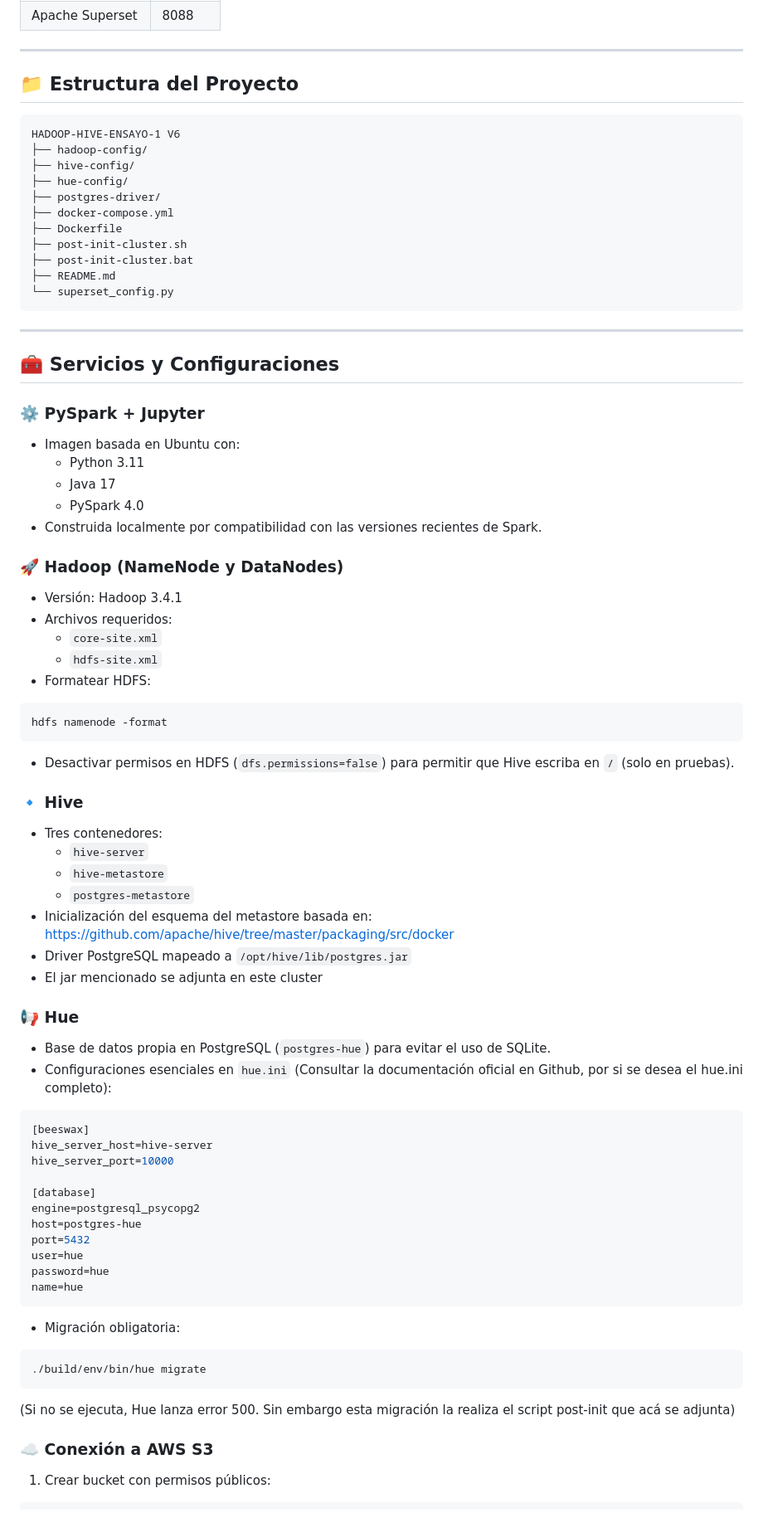
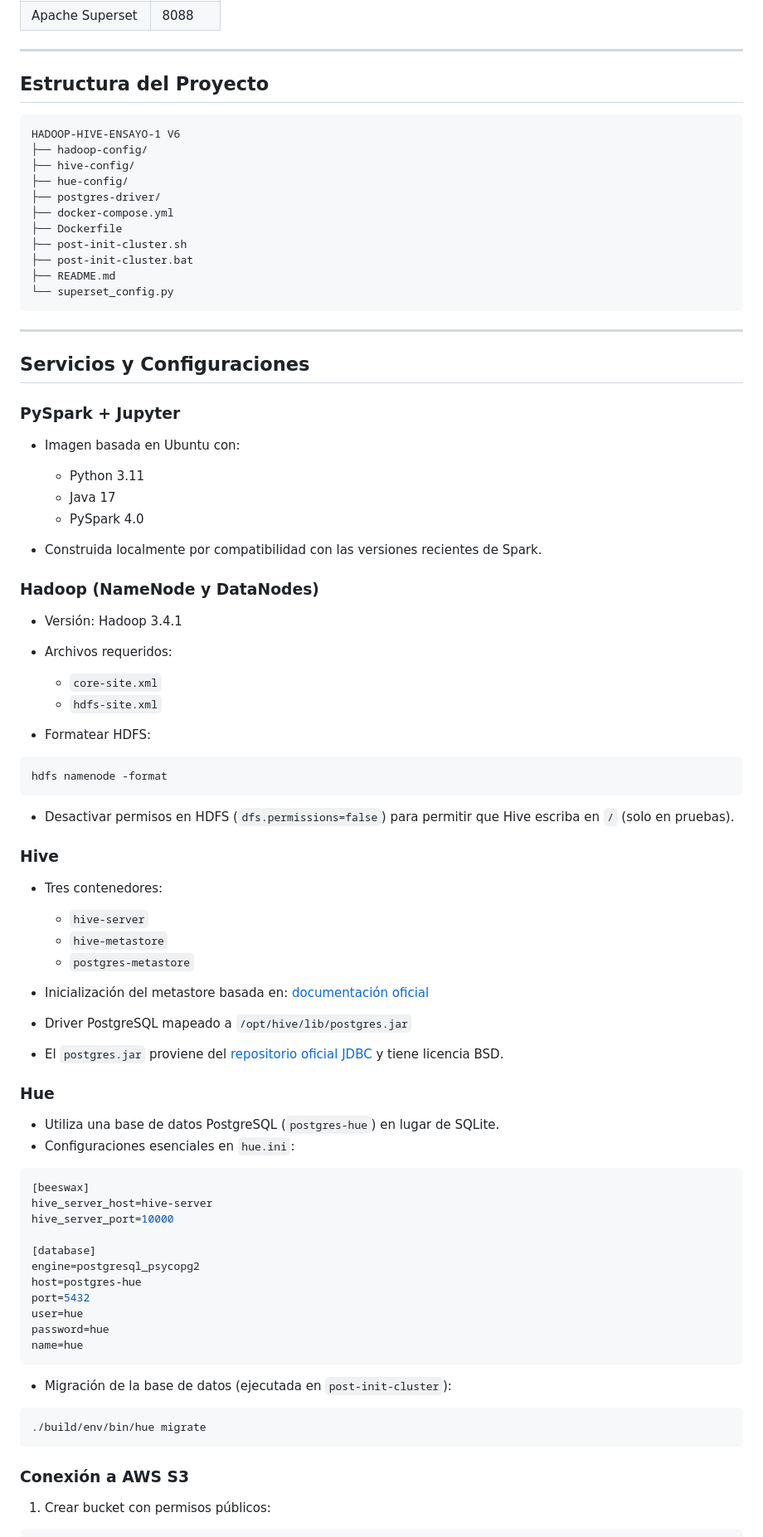
Before and after one commit to rodanmuro/bigdata-cluster, a Markdown page: README.md, the part around one of its changes. Shown at 83% size. Drawn GitHub-style.

Commit message:
Formato del README

````diff
--- a/README.md
+++ b/README.md
@@ -56,7 +54,7 @@ Dependiendo del sistema operativo:
 
 ---
 
-## 📁 Estructura del Proyecto
+## Estructura del Proyecto
 
 ```
 HADOOP-HIVE-ENSAYO-1 V6
@@ -74,44 +72,47 @@ HADOOP-HIVE-ENSAYO-1 V6
 
 ---
 
-## 🧰 Servicios y Configuraciones
+## Servicios y Configuraciones
 
-### ⚙️ PySpark + Jupyter
+### PySpark + Jupyter
 
-- Imagen basada en Ubuntu con:
-  - Python 3.11
-  - Java 17
-  - PySpark 4.0
-- Construida localmente por compatibilidad con las versiones recientes de Spark.
+* Imagen basada en Ubuntu con:
 
-### 🚀 Hadoop (NameNode y DataNodes)
+  * Python 3.11
+  * Java 17
+  * PySpark 4.0
+* Construida localmente por compatibilidad con las versiones recientes de Spark.
 
-- Versión: Hadoop 3.4.1
-- Archivos requeridos:
-  - `core-site.xml`
-  - `hdfs-site.xml`
-- Formatear HDFS:
+### Hadoop (NameNode y DataNodes)
+
+* Versión: Hadoop 3.4.1
+* Archivos requeridos:
+
+  * `core-site.xml`
+  * `hdfs-site.xml`
+* Formatear HDFS:
 
 ```bash
 hdfs namenode -format
 ```
 
-- Desactivar permisos en HDFS (`dfs.permissions=false`) para permitir que Hive escriba en `/` (solo en pruebas).
+* Desactivar permisos en HDFS (`dfs.permissions=false`) para permitir que Hive escriba en `/` (solo en pruebas).
 
-### 🔹 Hive
+### Hive
 
-- Tres contenedores:
-  - `hive-server`
-  - `hive-metastore`
-  - `postgres-metastore`
-- Inicialización del esquema del metastore basada en: [https://github.com/apache/hive/tree/master/packaging/src/docker](https://github.com/apache/hive/tree/master/packaging/src/docker)
-- Driver PostgreSQL mapeado a `/opt/hive/lib/postgres.jar`
-- El jar mencionado se adjunta en este cluster
+* Tres contenedores:
 
-### 📢 Hue
+  * `hive-server`
+  * `hive-metastore`
+  * `postgres-metastore`
+* Inicialización del metastore basada en: [documentación oficial](https://github.com/apache/hive/tree/master/packaging/src/docker)
+* Driver PostgreSQL mapeado a `/opt/hive/lib/postgres.jar`
+* El `postgres.jar` proviene del [repositorio oficial JDBC](https://jdbc.postgresql.org/download.html) y tiene licencia BSD.
 
-- Base de datos propia en PostgreSQL (`postgres-hue`) para evitar el uso de SQLite.
-- Configuraciones esenciales en `hue.ini` (Consultar la documentación oficial en Github, por si se desea el hue.ini completo):
+### Hue
+
+* Utiliza una base de datos PostgreSQL (`postgres-hue`) en lugar de SQLite.
+* Configuraciones esenciales en `hue.ini`:
 
 ```ini
 [beeswax]
@@ -127,15 +128,13 @@ password=hue
 name=hue
 ```
 
-- Migración obligatoria:
+* Migración de la base de datos (ejecutada en `post-init-cluster`):
 
 ```bash
 ./build/env/bin/hue migrate
 ```
 
-(Si no se ejecuta, Hue lanza error 500. Sin embargo esta migración la realiza el script post-init que acá se adjunta)
-
-### ☁️ Conexión a AWS S3
+### Conexión a AWS S3
 
 1. Crear bucket con permisos públicos:
 
````
Also changed, not shown: other parts of README.md (+31 -42 lines).
